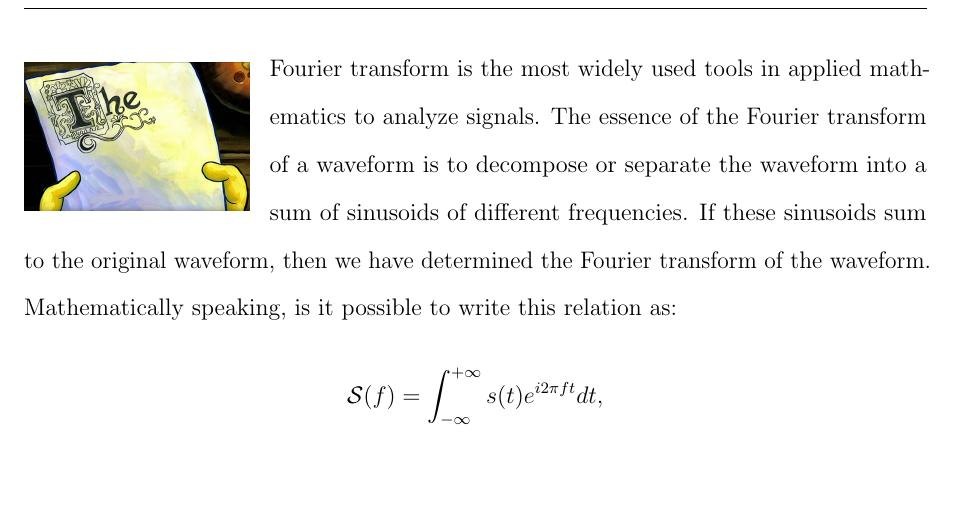
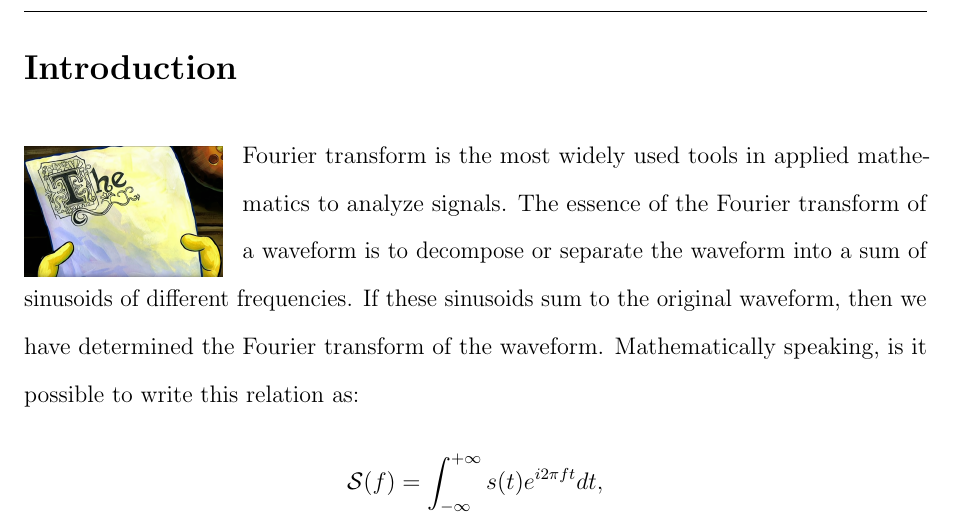
Before and after one commit to MIK2292/Lab_Sc_data_acquisition, a LaTeX document (02_Signal_and_Noise/Report/Parte Luca/Parte_Luca.tex): part of page 1 of 3, cut at the place of the change, the shorter picture padded with empty space. Compiled offline with pdfLaTeX.

Commit message:
parte Luca

```diff
--- a/02_Signal_and_Noise/Report/Parte Luca/Parte_Luca.tex
+++ b/02_Signal_and_Noise/Report/Parte Luca/Parte_Luca.tex
@@ -33,9 +33,13 @@
 
 \begin{document}
 
-\begin{wrapfigure}{l}{0.25\textwidth} % 'r' indica destra, '0.3\textwidth' la larghezza
+\section*{Introduction}
+
+
+\begin{wrapfigure}{l}{0.22\textwidth} % 'r' indica destra, '0.3\textwidth' la larghezza
+    \vspace{-15pt}
     \includegraphics[width=\linewidth]{THE.png}
-    \vspace{-25pt}
+    \vspace{-48pt}
 \end{wrapfigure}
  Fourier transform is the most widely used tools in applied mathematics
 to analyze signals. The essence of the Fourier transform of a waveform is to decompose
```
Also changed, not shown: 02_Signal_and_Noise/Report/Parte Luca/Parte_Luca.pdf, 6 other files.
